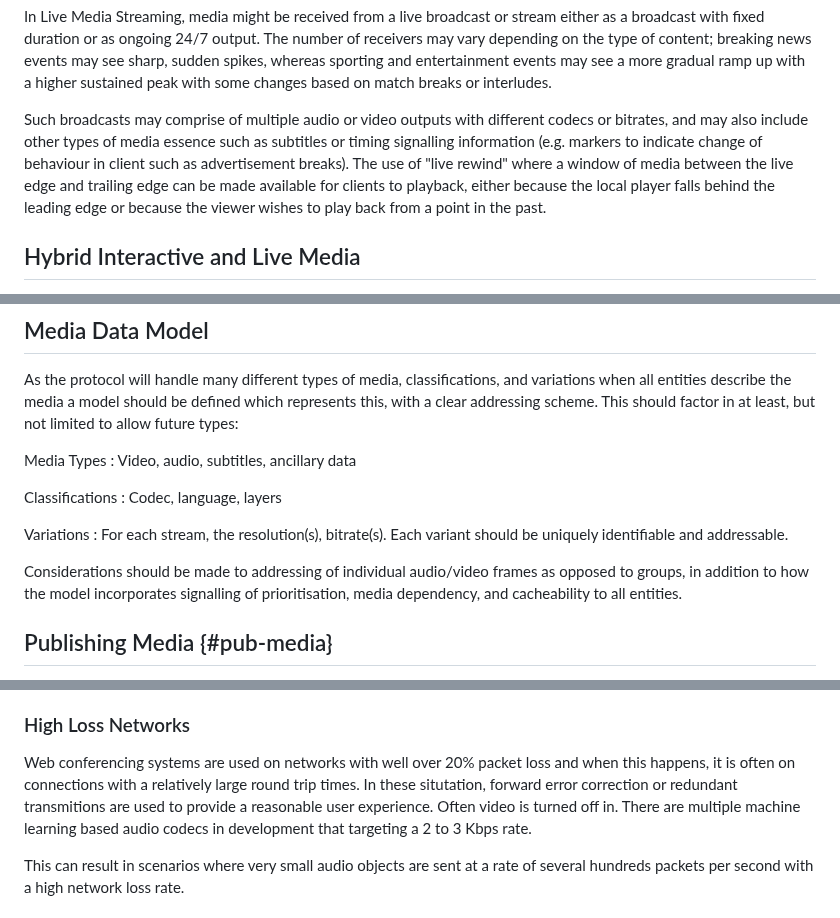
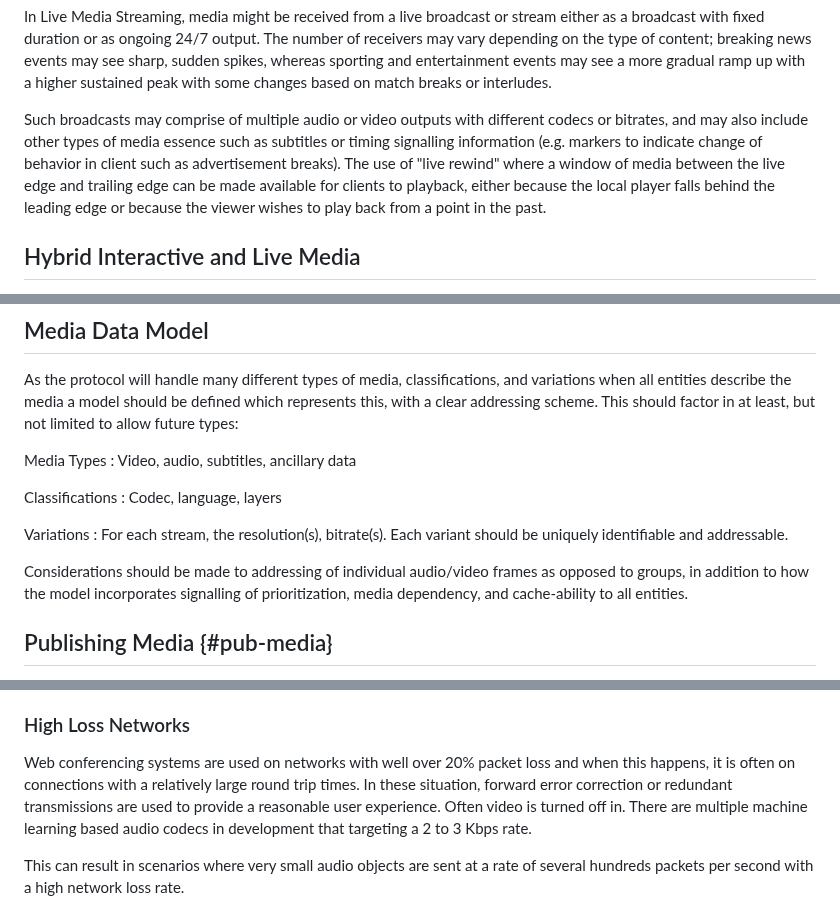
Before and after one commit to moq-wg/moq-requirements, a Markdown page: draft-ietf-moq-requirements.md, 3 parts joined by grey strips. Drawn GitHub-style.

Commit message:
Correcting spelling errors

```diff
--- a/draft-ietf-moq-requirements.md
+++ b/draft-ietf-moq-requirements.md
@@ -336,7 +336,7 @@ In this setup, one can visualize the ingest and distribution as two separate sys
 
 In Live Media Streaming, media might be received from a live broadcast or stream either as a broadcast with fixed duration or as ongoing 24/7 output. The number of receivers may vary depending on the type of content; breaking news events may see sharp, sudden spikes, whereas sporting and entertainment events may see a more gradual ramp up with a higher sustained peak with some changes based on match breaks or interludes.
 
-Such broadcasts may comprise of multiple audio or video outputs with different codecs or bitrates, and may also include other types of media essence such as subtitles or timing signalling information (e.g. markers to indicate change of behaviour in client such as advertisement breaks). The use of "live rewind" where a window of media between the live edge and trailing edge can be made available for clients to playback, either because the local player falls behind the leading edge or because the viewer wishes to play back from a point in the past.
+Such broadcasts may comprise of multiple audio or video outputs with different codecs or bitrates, and may also include other types of media essence such as subtitles or timing signalling information (e.g. markers to indicate change of behavior in client such as advertisement breaks). The use of "live rewind" where a window of media between the live edge and trailing edge can be made available for clients to playback, either because the local player falls behind the leading edge or because the viewer wishes to play back from a point in the past.
 
 ## Hybrid Interactive and Live Media
 
@@ -393,7 +393,7 @@ Classifications
 Variations
 : For each stream, the resolution(s), bitrate(s). Each variant should be uniquely identifiable and addressable.
 
-Considerations should be made to addressing of individual audio/video frames as opposed to groups, in addition to how the model incorporates signalling of prioritisation, media dependency, and cacheability to all entities.
+Considerations should be made to addressing of individual audio/video frames as opposed to groups, in addition to how the model incorporates signalling of prioritization, media dependency, and cache-ability to all entities.
 
 ## Publishing Media {#pub-media}
 
@@ -503,7 +503,7 @@ The specification above assumes that the relay can detect the onset of congestio
 
 ### High Loss Networks
 
-Web conferencing systems are used on networks with well over 20% packet loss and when this happens, it is often on connections with a relatively large round trip times. In these situtation, forward error correction or redundant transmitions are used to provide a reasonable user experience. Often video is turned off in. There are multiple machine learning based audio codecs in development that targeting a 2 to 3 Kbps rate.
+Web conferencing systems are used on networks with well over 20% packet loss and when this happens, it is often on connections with a relatively large round trip times. In these situation, forward error correction or redundant transmissions are used to provide a reasonable user experience. Often video is turned off in. There are multiple machine learning based audio codecs in development that targeting a 2 to 3 Kbps rate.
 
 This can result in scenarios where very small audio objects are sent at a rate of several hundreds packets per second with a high network loss rate.
 
```
Also changed, not shown: other parts of draft-ietf-moq-requirements.md (+14 -14 lines).
